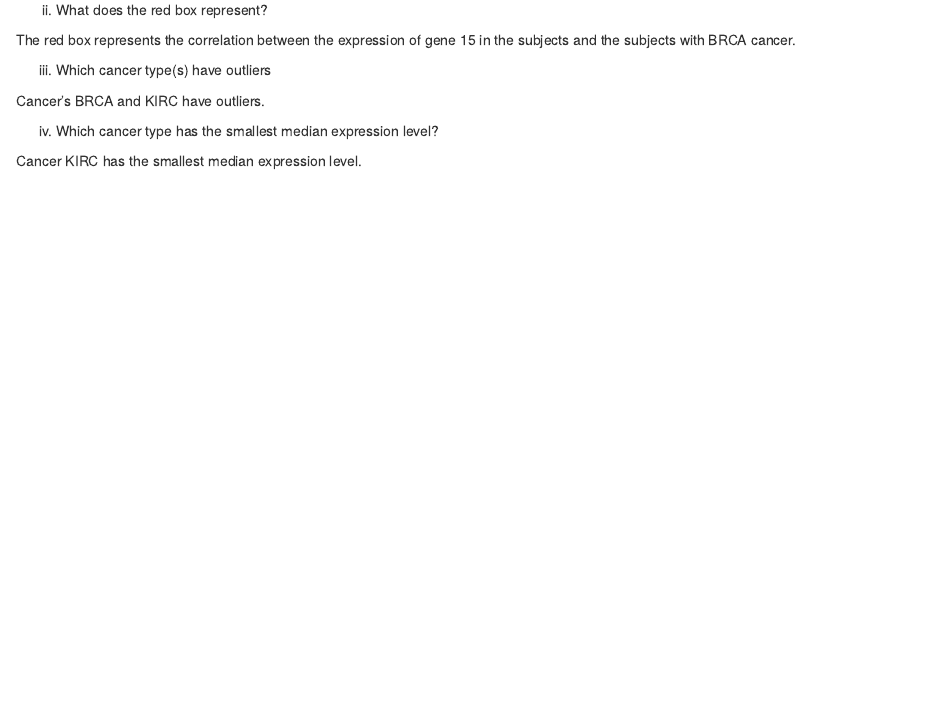
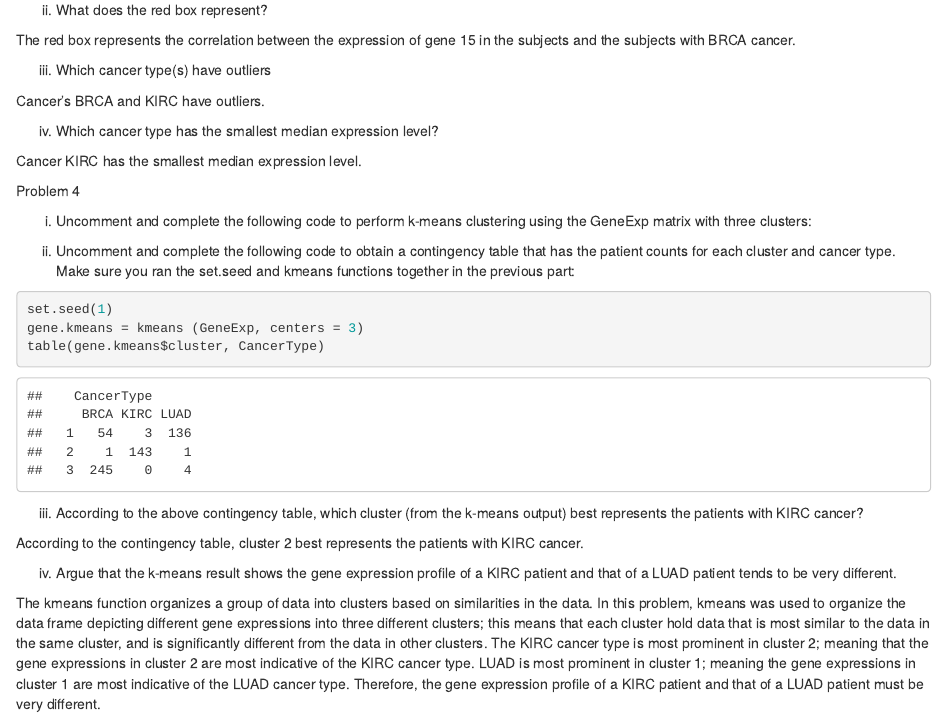
Before and after one commit to bartek-morawski/final_gr16, an R Markdown document (Take-Home Final.Rmd): the page in a window 1100 px wide, from 2520 px down. Rendered offline with R 4.5, knitr and Pandoc, with nearby package versions.

Commit message:
finished problem 4

````diff
--- a/Take-Home Final.Rmd
+++ b/Take-Home Final.Rmd
@@ -62,3 +62,42 @@ Cancer's BRCA and KIRC have outliers.
 (iv) Which cancer type has the smallest median expression level?
 
 Cancer KIRC has the smallest median expression level.
+
+
+
+
+
+
+
+
+
+
+
+
+
+
+
+
+
+
+
+
+
+Problem 4
+
+(i) Uncomment and complete the following code to perform k-means clustering using the GeneExp matrix with three clusters:
+
+(ii) Uncomment and complete the following code to obtain a contingency table that has the patient counts for each cluster and cancer type. Make sure you ran the set.seed and kmeans functions together in the previous part:
+
+```{r}
+set.seed(1)
+gene.kmeans = kmeans (GeneExp, centers = 3)
+table(gene.kmeans$cluster, CancerType)
+```
+(iii) According to the above contingency table, which cluster (from the k-means output) best represents the patients with KIRC cancer?
+
+According to the contingency table, cluster 2 best represents the patients with KIRC cancer.
+
+(iv) Argue that the k-means result shows the gene expression profile of a KIRC patient and that of a LUAD patient tends to be very different.
+
+The kmeans function organizes a group of data into clusters based on similarities in the data. In this problem, kmeans was used to organize the data frame depicting different gene expressions into three different clusters; this means that each cluster hold data that is most similar to the data in the same cluster, and is significantly different from the data in other clusters. The KIRC cancer type is most prominent in cluster 2; meaning that the gene expressions in cluster 2 are most indicative of the KIRC cancer type. LUAD is most prominent in cluster 1; meaning the gene expressions in cluster 1 are most indicative of the LUAD cancer type. Therefore, the gene expression profile of a KIRC patient and that of a LUAD patient must be very different.
````
